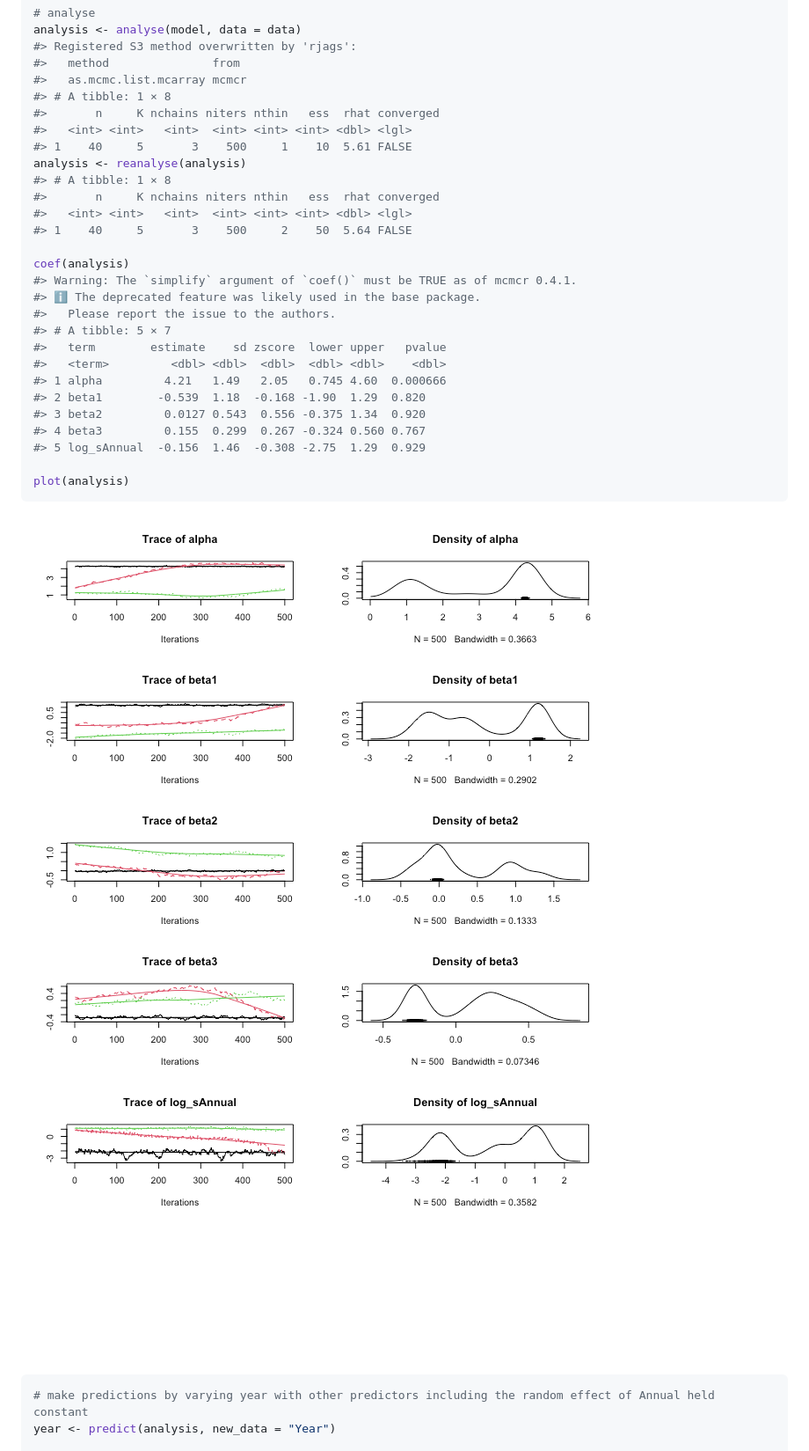
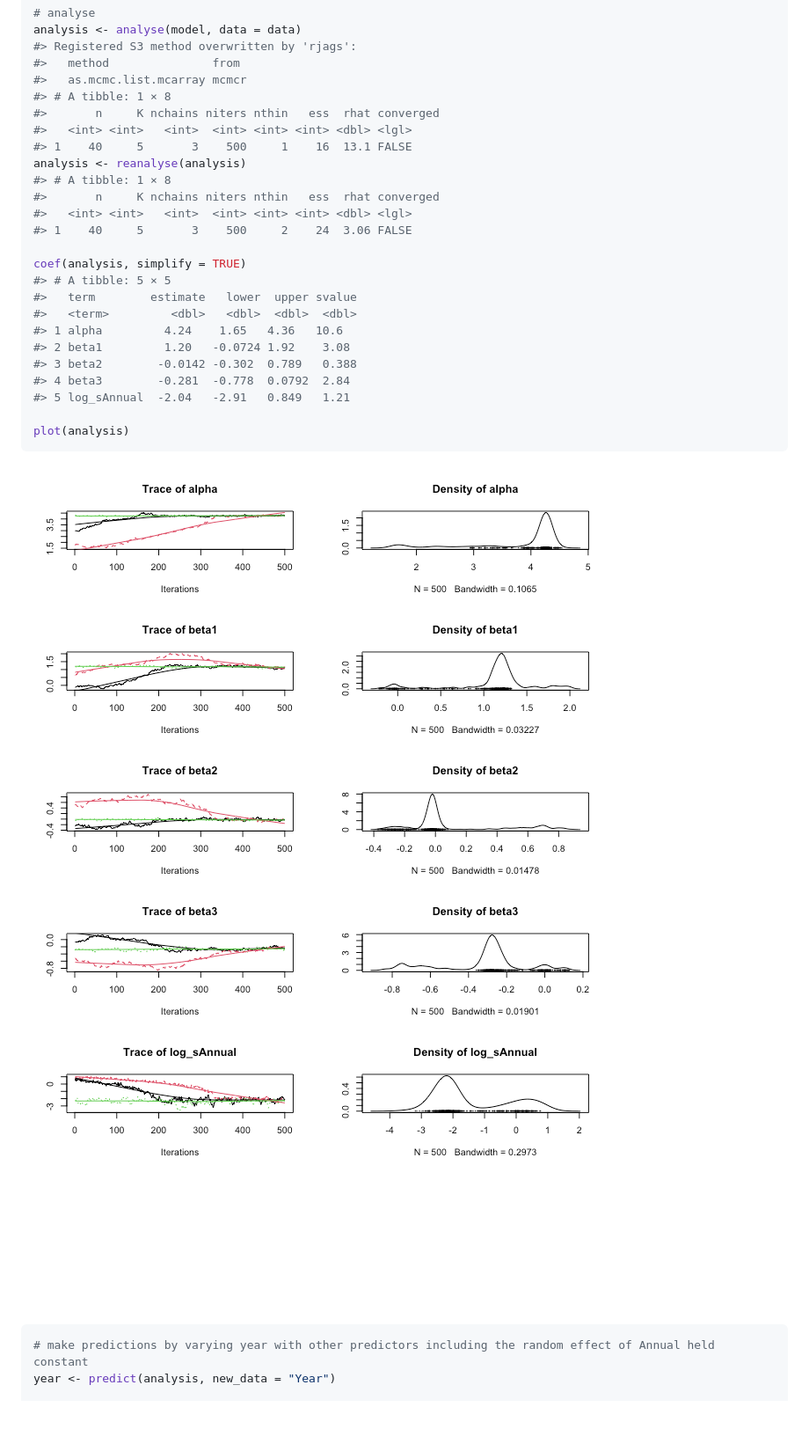
Before and after one commit to poissonconsulting/jmbr, a Markdown page: README.md, the part around the change. Shown at 88% size. GitHub-like rendering; pictures changed too: tools/README-unnamed-chunk-3-1.png, tools/README-unnamed-chunk-3-2.png; blank space fills up the shorter version.

````diff
--- a/README.md
+++ b/README.md
@@ -74,25 +74,22 @@ analysis <- analyse(model, data = data)
 #> # A tibble: 1 × 8
 #>       n     K nchains niters nthin   ess  rhat converged
 #>   <int> <int>   <int>  <int> <int> <int> <dbl> <lgl>
-#> 1    40     5       3    500     1    10  5.61 FALSE
+#> 1    40     5       3    500     1    16  13.1 FALSE
 analysis <- reanalyse(analysis)
 #> # A tibble: 1 × 8
 #>       n     K nchains niters nthin   ess  rhat converged
 #>   <int> <int>   <int>  <int> <int> <int> <dbl> <lgl>
-#> 1    40     5       3    500     2    50  5.64 FALSE
+#> 1    40     5       3    500     2    24  3.06 FALSE
 
-coef(analysis)
-#> Warning: The `simplify` argument of `coef()` must be TRUE as of mcmcr 0.4.1.
-#> ℹ The deprecated feature was likely used in the base package.
-#>   Please report the issue to the authors.
-#> # A tibble: 5 × 7
-#>   term        estimate    sd zscore  lower upper   pvalue
-#>   <term>         <dbl> <dbl>  <dbl>  <dbl> <dbl>    <dbl>
-#> 1 alpha         4.21   1.49   2.05   0.745 4.60  0.000666
-#> 2 beta1        -0.539  1.18  -0.168 -1.90  1.29  0.820
-#> 3 beta2         0.0127 0.543  0.556 -0.375 1.34  0.920
-#> 4 beta3         0.155  0.299  0.267 -0.324 0.560 0.767
-#> 5 log_sAnnual  -0.156  1.46  -0.308 -2.75  1.29  0.929
+coef(analysis, simplify = TRUE)
+#> # A tibble: 5 × 5
+#>   term        estimate   lower  upper svalue
+#>   <term>         <dbl>   <dbl>  <dbl>  <dbl>
+#> 1 alpha         4.24    1.65   4.36   10.6
+#> 2 beta1         1.20   -0.0724 1.92    3.08
+#> 3 beta2        -0.0142 -0.302  0.789   0.388
+#> 4 beta3        -0.281  -0.778  0.0792  2.84
+#> 5 log_sAnnual  -2.04   -2.91   0.849   1.21
 
 plot(analysis)
 ```
````
Also changed, not shown: tools/README-unnamed-chunk-4-1.png, 1 other file.
